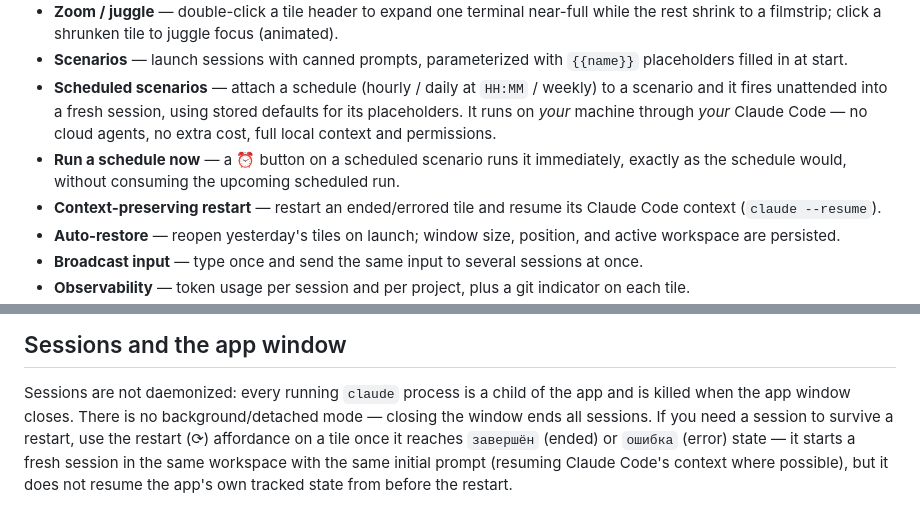
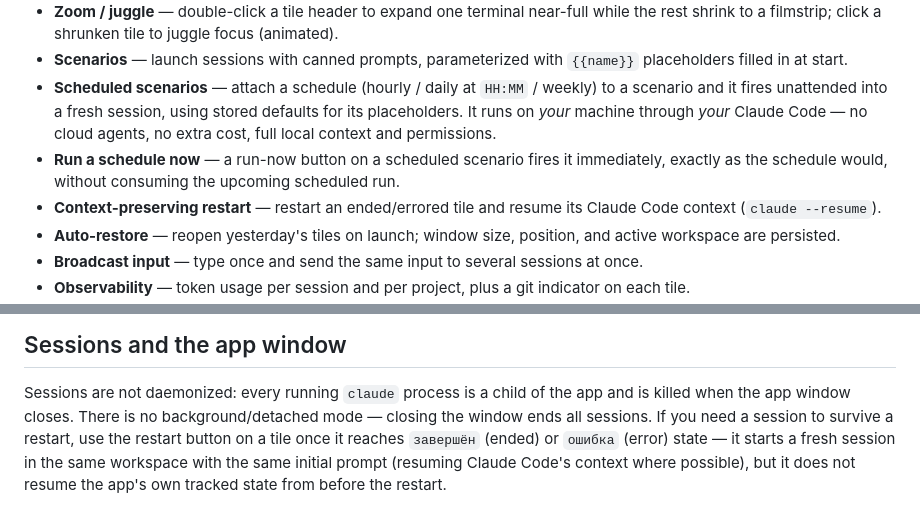
Before and after one commit to followLemmi/cowork-deck, a Markdown page: README.md, 2 parts joined by grey strips. Rendered like a GitHub page.

```diff
--- a/README.md
+++ b/README.md
@@ -38,7 +46,7 @@ memory footprint kept under ~100 MB.
 - **Zoom / juggle** — double-click a tile header to expand one terminal near-full while the rest shrink to a filmstrip; click a shrunken tile to juggle focus (animated).
 - **Scenarios** — launch sessions with canned prompts, parameterized with `{{name}}` placeholders filled in at start.
 - **Scheduled scenarios** — attach a schedule (hourly / daily at `HH:MM` / weekly) to a scenario and it fires unattended into a fresh session, using stored defaults for its placeholders. It runs on *your* machine through *your* Claude Code — no cloud agents, no extra cost, full local context and permissions.
-- **Run a schedule now** — a ⏰ button on a scheduled scenario runs it immediately, exactly as the schedule would, without consuming the upcoming scheduled run.
+- **Run a schedule now** — a run-now button on a scheduled scenario fires it immediately, exactly as the schedule would, without consuming the upcoming scheduled run.
 - **Context-preserving restart** — restart an ended/errored tile and resume its Claude Code context (`claude --resume`).
 - **Auto-restore** — reopen yesterday's tiles on launch; window size, position, and active workspace are persisted.
 - **Broadcast input** — type once and send the same input to several sessions at once.
@@ -71,7 +79,7 @@ cargo test --manifest-path src-tauri/Cargo.toml     # backend (Rust)
 
 Sessions are not daemonized: every running `claude` process is a child of the app and is killed when the
 app window closes. There is no background/detached mode — closing the window ends all sessions. If you
-need a session to survive a restart, use the restart (⟳) affordance on a tile once it reaches `завершён`
+need a session to survive a restart, use the restart button on a tile once it reaches `завершён`
 (ended) or `ошибка` (error) state — it starts a fresh session in the same workspace with the same initial
 prompt (resuming Claude Code's context where possible), but it does not resume the app's own tracked state
 from before the restart.
```
Also changed, not shown: other parts of README.md (+20 -22 lines), docs/images/sidebar-schedules.png (added).
